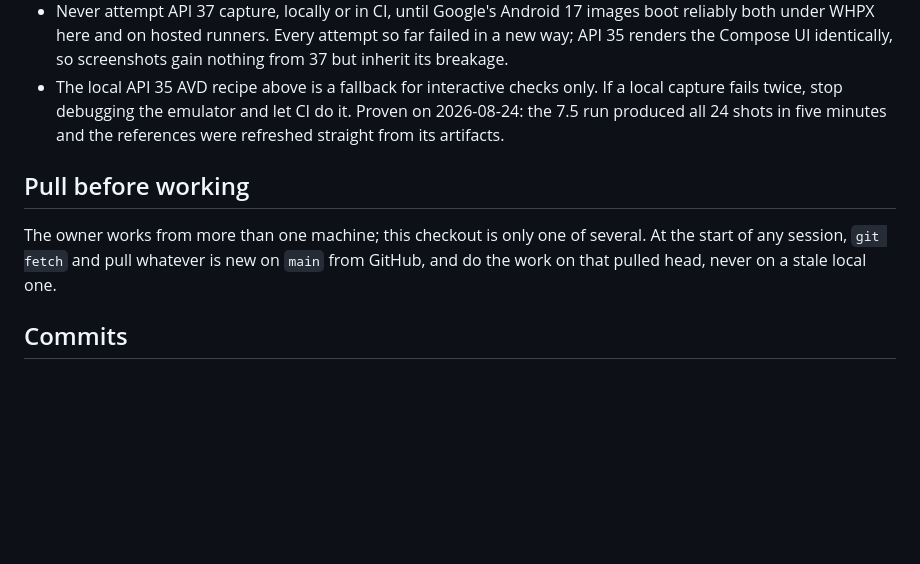
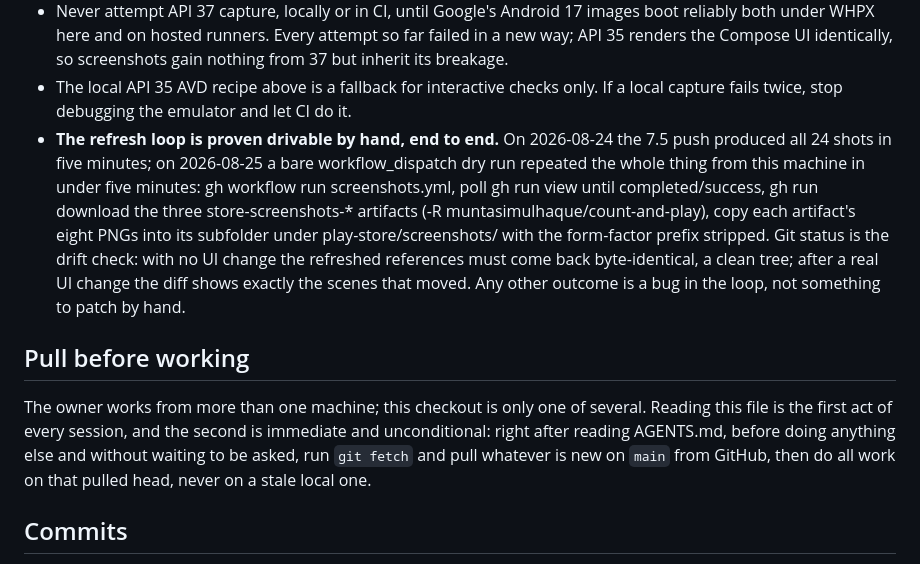
Before and after one commit to muntasimulhaque/count-and-play, a Markdown page: AGENTS.md, the part around the change. Rendered like a GitHub page; blank space fills up the shorter version.

Commit message:
Record the proven screenshot refresh loop and make the pull rule immediate

```diff
--- a/AGENTS.md
+++ b/AGENTS.md
@@ -194,15 +194,27 @@ committed references under `play-store/screenshots/` are refreshed from the
   identically, so screenshots gain nothing from 37 but inherit its breakage.
 - The local API 35 AVD recipe above is a fallback for interactive checks only.
   If a local capture fails twice, stop debugging the emulator and let CI do
-  it. Proven on 2026-08-24: the 7.5 run produced all 24 shots in five
-  minutes and the references were refreshed straight from its artifacts.
+  it.
+- **The refresh loop is proven drivable by hand, end to end.** On 2026-08-24
+  the 7.5 push produced all 24 shots in five minutes; on 2026-08-25 a bare
+  workflow_dispatch dry run repeated the whole thing from this machine in
+  under five minutes: gh workflow run screenshots.yml, poll gh run view
+  until completed/success, gh run download the three store-screenshots-*
+  artifacts (-R muntasimulhaque/count-and-play), copy each artifact's eight
+  PNGs into its subfolder under play-store/screenshots/ with the form-factor
+  prefix stripped. Git status is the drift check: with no UI change the
+  refreshed references must come back byte-identical, a clean tree; after a
+  real UI change the diff shows exactly the scenes that moved. Any other
+  outcome is a bug in the loop, not something to patch by hand.
 
 ## Pull before working
 
 The owner works from more than one machine; this checkout is only one of
-several. At the start of any session, `git fetch` and pull whatever is new
-on `main` from GitHub, and do the work on that pulled head, never on a
-stale local one.
+several. Reading this file is the first act of every session, and the
+second is immediate and unconditional: right after reading AGENTS.md,
+before doing anything else and without waiting to be asked, run
+`git fetch` and pull whatever is new on `main` from GitHub, then do all
+work on that pulled head, never on a stale local one.
 
 ## Commits
 
```
